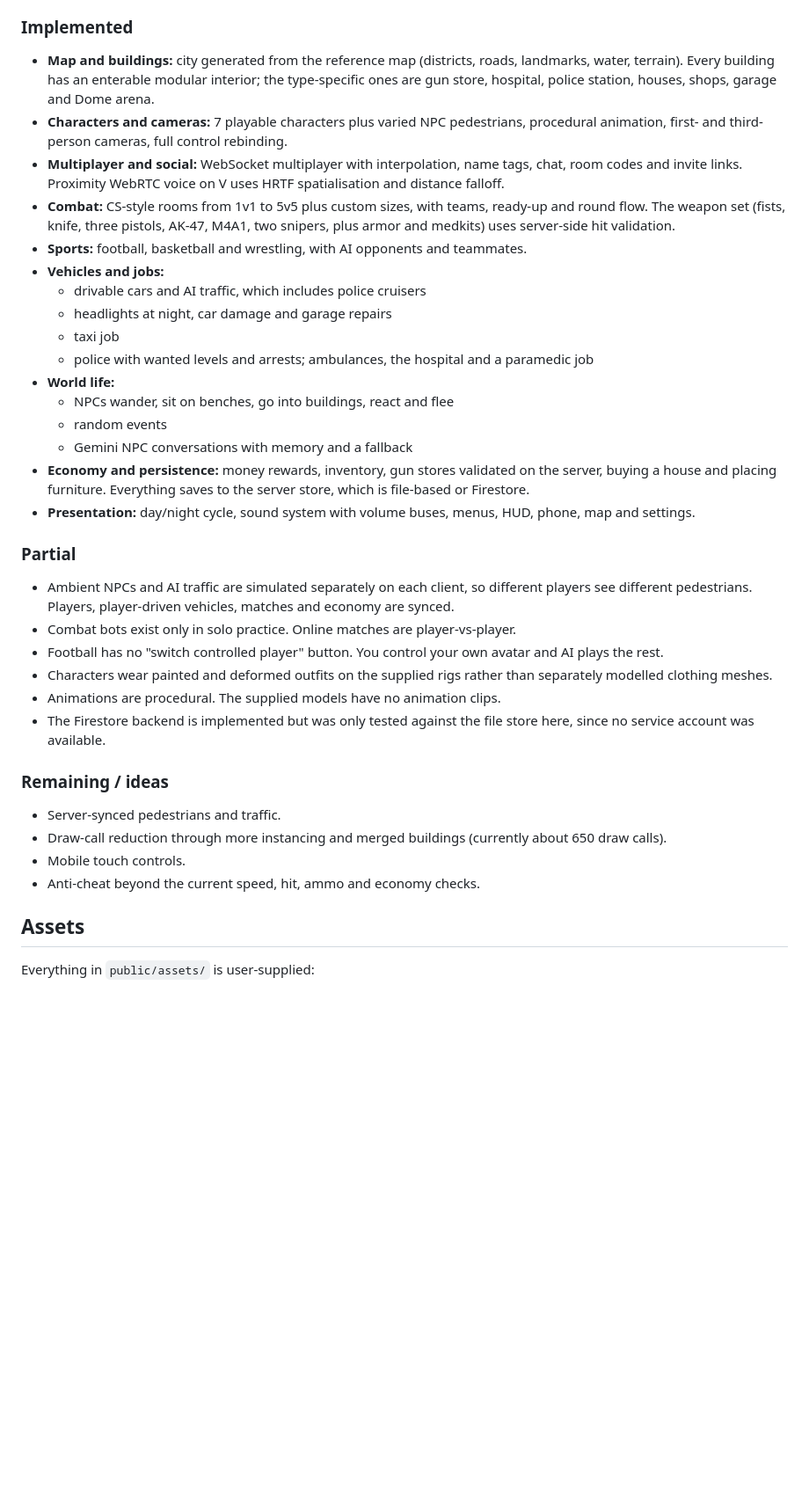
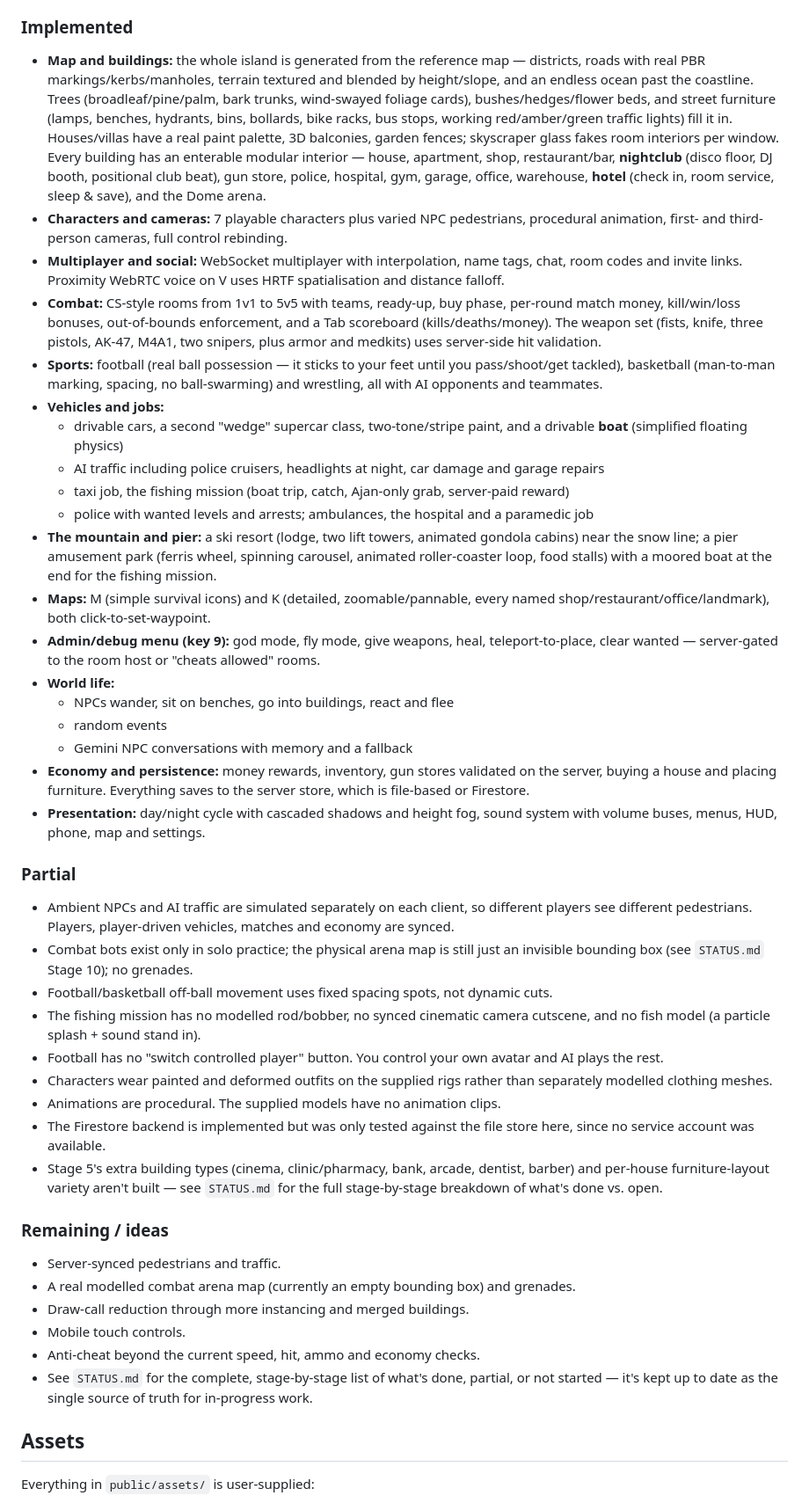
Before and after one commit to contdefault03-spec/applerun, a Markdown page: README.md, the part around one of its changes. Shown at 88% size. Rendered like a GitHub page; blank space fills up the shorter version.

```diff
--- a/README.md
+++ b/README.md
@@ -131,36 +134,44 @@ What was verified during development (headless Chromium and the automated tests)
 - all three sports in solo play
 
 ### Implemented
-- **Map and buildings:** city generated from the reference map (districts, roads, landmarks, water, terrain). Every building has an enterable modular interior; the type-specific ones are gun store, hospital, police station, houses, shops, garage and Dome arena.
+- **Map and buildings:** the whole island is generated from the reference map — districts, roads with real PBR markings/kerbs/manholes, terrain textured and blended by height/slope, and an endless ocean past the coastline. Trees (broadleaf/pine/palm, bark trunks, wind-swayed foliage cards), bushes/hedges/flower beds, and street furniture (lamps, benches, hydrants, bins, bollards, bike racks, bus stops, working red/amber/green traffic lights) fill it in. Houses/villas have a real paint palette, 3D balconies, garden fences; skyscraper glass fakes room interiors per window. Every building has an enterable modular interior — house, apartment, shop, restaurant/bar, **nightclub** (disco floor, DJ booth, positional club beat), gun store, police, hospital, gym, garage, office, warehouse, **hotel** (check in, room service, sleep & save), and the Dome arena.
 - **Characters and cameras:** 7 playable characters plus varied NPC pedestrians, procedural animation, first- and third-person cameras, full control rebinding.
 - **Multiplayer and social:** WebSocket multiplayer with interpolation, name tags, chat, room codes and invite links. Proximity WebRTC voice on V uses HRTF spatialisation and distance falloff.
-- **Combat:** CS-style rooms from 1v1 to 5v5 plus custom sizes, with teams, ready-up and round flow. The weapon set (fists, knife, three pistols, AK-47, M4A1, two snipers, plus armor and medkits) uses server-side hit validation.
-- **Sports:** football, basketball and wrestling, with AI opponents and teammates.
+- **Combat:** CS-style rooms from 1v1 to 5v5 with teams, ready-up, buy phase, per-round match money, kill/win/loss bonuses, out-of-bounds enforcement, and a Tab scoreboard (kills/deaths/money). The weapon set (fists, knife, three pistols, AK-47, M4A1, two snipers, plus armor and medkits) uses server-side hit validation.
+- **Sports:** football (real ball possession — it sticks to your feet until you pass/shoot/get tackled), basketball (man-to-man marking, spacing, no ball-swarming) and wrestling, all with AI opponents and teammates.
 - **Vehicles and jobs:**
-  - drivable cars and AI traffic, which includes police cruisers
-  - headlights at night, car damage and garage repairs
-  - taxi job
+  - drivable cars, a second "wedge" supercar class, two-tone/stripe paint, and a drivable **boat** (simplified floating physics)
+  - AI traffic including police cruisers, headlights at night, car damage and garage repairs
+  - taxi job, the fishing mission (boat trip, catch, Ajan-only grab, server-paid reward)
   - police with wanted levels and arrests; ambulances, the hospital and a paramedic job
+- **The mountain and pier:** a ski resort (lodge, two lift towers, animated gondola cabins) near the snow line; a pier amusement park (ferris wheel, spinning carousel, animated roller-coaster loop, food stalls) with a moored boat at the end for the fishing mission.
+- **Maps:** M (simple survival icons) and K (detailed, zoomable/pannable, every named shop/restaurant/office/landmark), both click-to-set-waypoint.
+- **Admin/debug menu (key 9):** god mode, fly mode, give weapons, heal, teleport-to-place, clear wanted — server-gated to the room host or "cheats allowed" rooms.
 - **World life:**
   - NPCs wander, sit on benches, go into buildings, react and flee
   - random events
   - Gemini NPC conversations with memory and a fallback
 - **Economy and persistence:** money rewards, inventory, gun stores validated on the server, buying a house and placing furniture. Everything saves to the server store, which is file-based or Firestore.
-- **Presentation:** day/night cycle, sound system with volume buses, menus, HUD, phone, map and settings.
+- **Presentation:** day/night cycle with cascaded shadows and height fog, sound system with volume buses, menus, HUD, phone, map and settings.
 
 ### Partial
 - Ambient NPCs and AI traffic are simulated separately on each client, so different players see different pedestrians. Players, player-driven vehicles, matches and economy are synced.
-- Combat bots exist only in solo practice. Online matches are player-vs-player.
+- Combat bots exist only in solo practice; the physical arena map is still just an invisible bounding box (see `STATUS.md` Stage 10); no grenades.
+- Football/basketball off-ball movement uses fixed spacing spots, not dynamic cuts.
+- The fishing mission has no modelled rod/bobber, no synced cinematic camera cutscene, and no fish model (a particle splash + sound stand in).
 - Football has no "switch controlled player" button. You control your own avatar and AI plays the rest.
 - Characters wear painted and deformed outfits on the supplied rigs rather than separately modelled clothing meshes.
 - Animations are procedural. The supplied models have no animation clips.
 - The Firestore backend is implemented but was only tested against the file store here, since no service account was available.
+- Stage 5's extra building types (cinema, clinic/pharmacy, bank, arcade, dentist, barber) and per-house furniture-layout variety aren't built — see `STATUS.md` for the full stage-by-stage breakdown of what's done vs. open.
 
 ### Remaining / ideas
 - Server-synced pedestrians and traffic.
-- Draw-call reduction through more instancing and merged buildings (currently about 650 draw calls).
+- A real modelled combat arena map (currently an empty bounding box) and grenades.
+- Draw-call reduction through more instancing and merged buildings.
 - Mobile touch controls.
 - Anti-cheat beyond the current speed, hit, ammo and economy checks.
+- See `STATUS.md` for the complete, stage-by-stage list of what's done, partial, or not started — it's kept up to date as the single source of truth for in-progress work.
 
 ## Assets
 
```
Also changed, not shown: other parts of README.md (+4 -1 lines), CLAUDE.md (added, +17 -0 lines), STATUS.md (+31 -3 lines).
